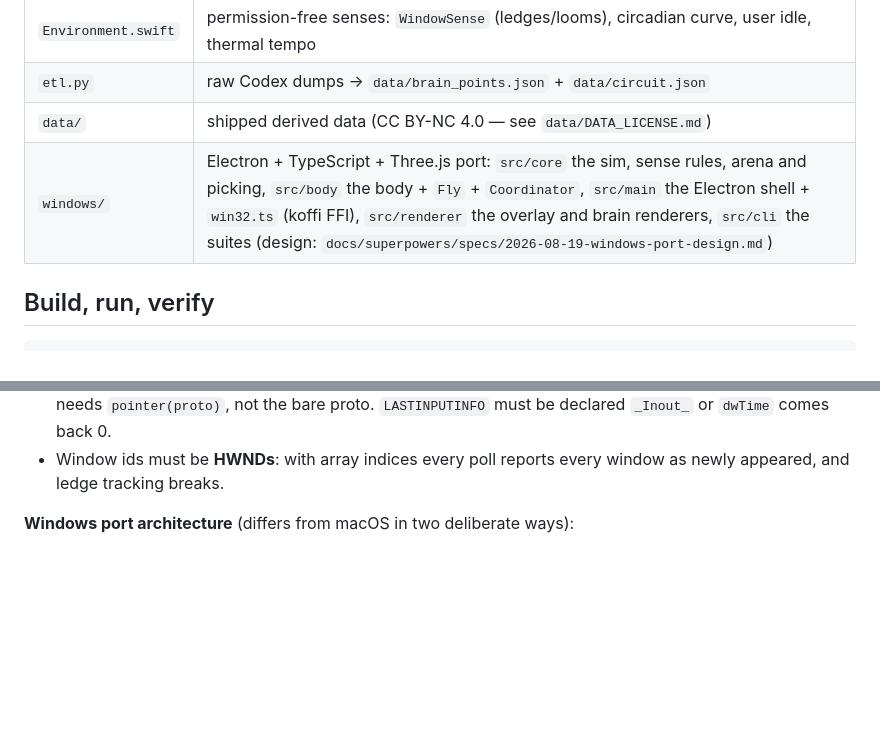
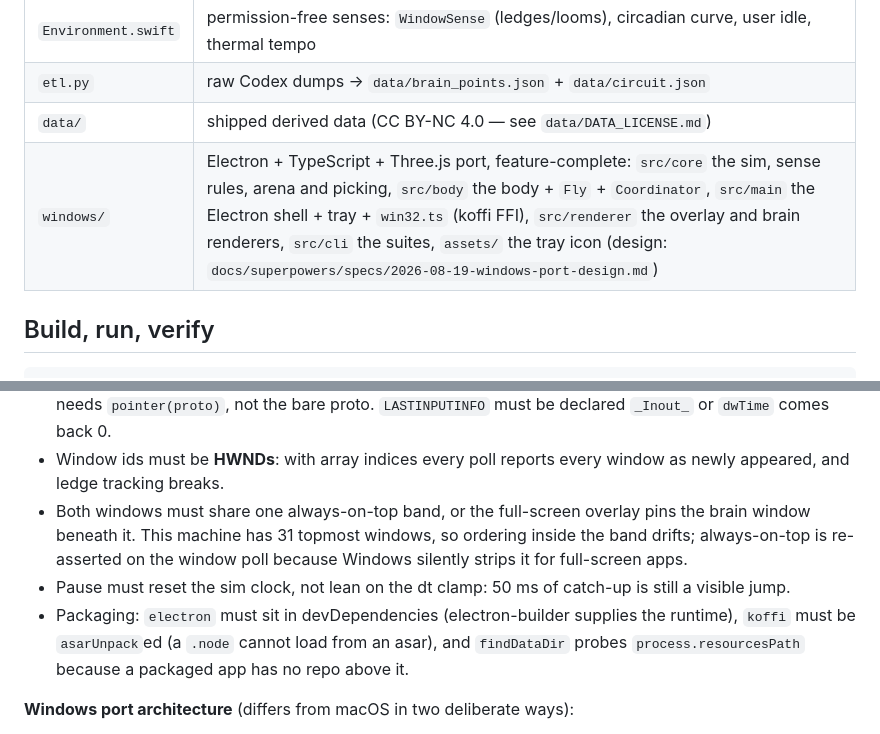
Before and after one commit to DenisSergeevitch/desktop-fly, a Markdown page: CLAUDE.md, 2 parts joined by grey strips. GitHub-like rendering; blank space fills up the shorter version.

```diff
--- a/CLAUDE.md
+++ b/CLAUDE.md
@@ -18,7 +18,7 @@ SceneKit; the brain data is real.
 | `Environment.swift` | permission-free senses: `WindowSense` (ledges/looms), circadian curve, user idle, thermal tempo |
 | `etl.py` | raw Codex dumps → `data/brain_points.json` + `data/circuit.json` |
 | `data/` | shipped derived data (CC BY-NC 4.0 — see `data/DATA_LICENSE.md`) |
-| `windows/` | Electron + TypeScript + Three.js port: `src/core` the sim, sense rules, arena and picking, `src/body` the body + `Fly` + `Coordinator`, `src/main` the Electron shell + `win32.ts` (koffi FFI), `src/renderer` the overlay and brain renderers, `src/cli` the suites (design: `docs/superpowers/specs/2026-08-19-windows-port-design.md`) |
+| `windows/` | Electron + TypeScript + Three.js port, feature-complete: `src/core` the sim, sense rules, arena and picking, `src/body` the body + `Fly` + `Coordinator`, `src/main` the Electron shell + tray + `win32.ts` (koffi FFI), `src/renderer` the overlay and brain renderers, `src/cli` the suites, `assets/` the tray icon (design: `docs/superpowers/specs/2026-08-19-windows-port-design.md`) |
 
 ## Build, run, verify
 
@@ -75,6 +75,16 @@ subtree is the Electron/TypeScript port and IS verifiable here:
   `LASTINPUTINFO` must be declared `_Inout_` or `dwTime` comes back 0.
 - Window ids must be **HWNDs**: with array indices every poll reports every
   window as newly appeared, and ledge tracking breaks.
+- Both windows must share one always-on-top band, or the full-screen overlay pins
+  the brain window beneath it. This machine has 31 topmost windows, so ordering
+  inside the band drifts; always-on-top is re-asserted on the window poll because
+  Windows silently strips it for full-screen apps.
+- Pause must reset the sim clock, not lean on the dt clamp: 50 ms of catch-up is
+  still a visible jump.
+- Packaging: `electron` must sit in devDependencies (electron-builder supplies the
+  runtime), `koffi` must be `asarUnpack`ed (a `.node` cannot load from an asar),
+  and `findDataDir` probes `process.resourcesPath` because a packaged app has no
+  repo above it.
 
 **Windows port architecture** (differs from macOS in two deliberate ways):
 - **The sim lives in the overlay renderer**, not main. Spikes travel overlay →
```
Also changed, not shown: windows/README.md (+46 -8 lines).
